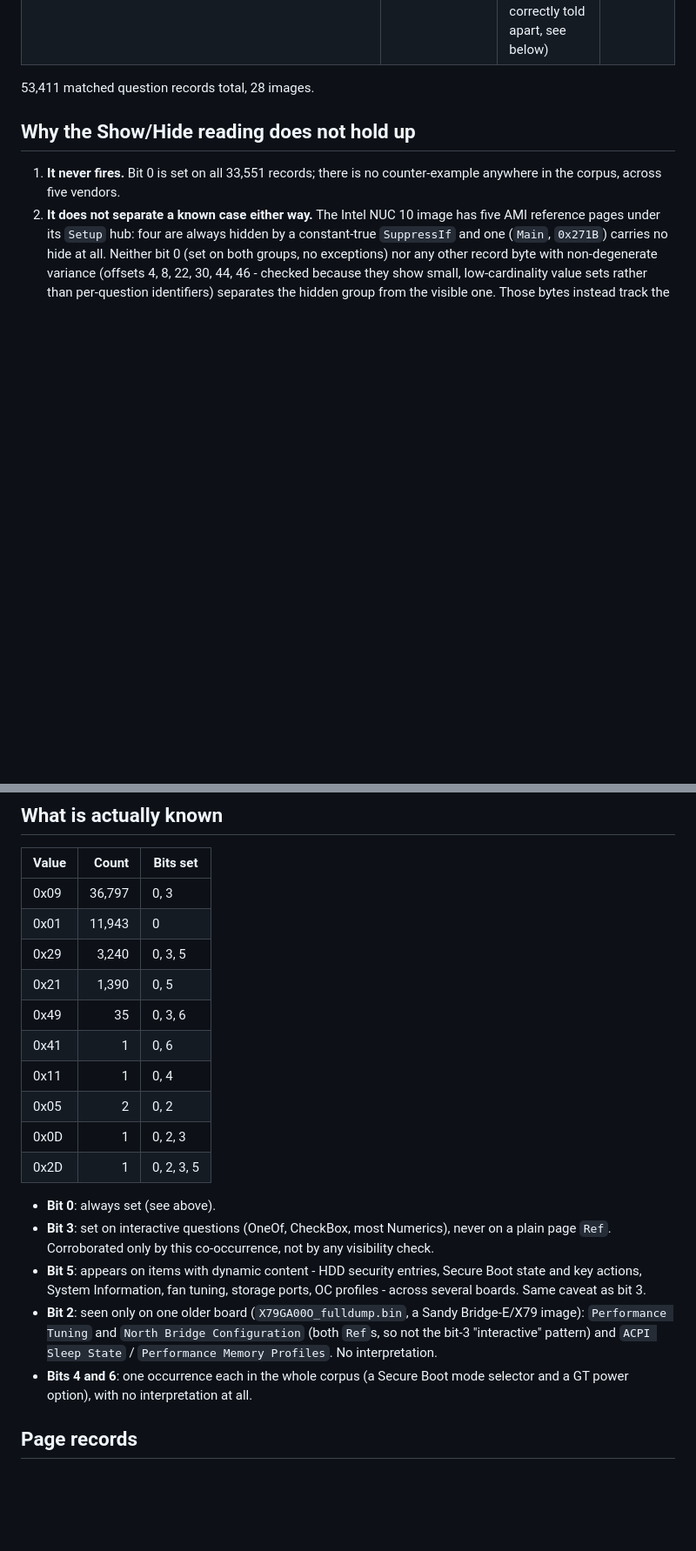
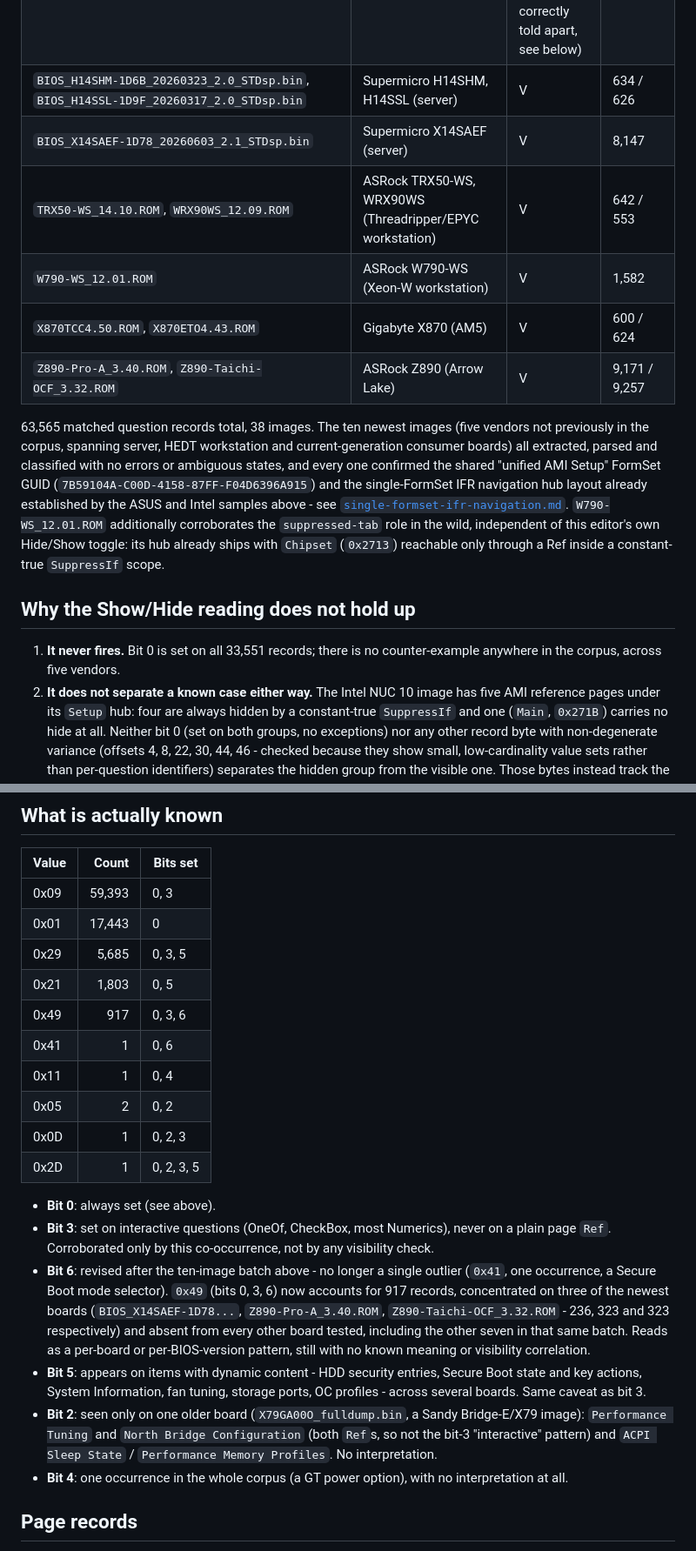
Before and after one commit to titonax/UEFI-Editor-CLAUDE, a Markdown page: docs/ami/setupdata-control-flags.md, 2 parts joined by grey strips. Shown at 87% size. Rendered like a GitHub page; blank space fills up the shorter version.

Commit message:
docs: extend the corpus with ten new Aptio V boards, correct the bit-6 rarity claim
Adds ten newly analyzed images (Supermicro H14/X14 server, ASRock
TRX50-WS/WRX90WS/W790-WS workstation, Gigabyte X870 and ASRock Z890
consumer boards) to the SetupData control-flag corpus. All ten
extracted, parsed and classified cleanly through the existing
pipeline with no errors or ambiguous states, and all corroborate the
shared "unified AMI Setup" FormSet GUID and single-FormSet IFR
navigation hub layout already established by the ASUS/Intel samples.

Access Level bit 6 is no longer a single-occurrence outlier: three of
the new boards carry 917 records with it set, concentrated per-board
rather than universal - the doc's "one occurrence in the whole corpus"
claim for that bit is corrected accordingly. W790-WS also ships with
a factory suppressed-tab (Chipset, reachable only through a constant-
true SuppressIf), an independent real-world confirmation of that role
classification untouched by this editor's own Hide/Show toggle.

No code changes: nothing in the batch surfaced a parsing gap or an
edge case the existing detectors don't already handle correctly.

Co-Authored-By: Claude Sonnet 5 <noreply@anthropic.com>
Claude-Session: https://claude.ai/code/session_013qM7cYYWBEaB6X3phMiUKM

```diff
--- a/docs/ami/setupdata-control-flags.md
+++ b/docs/ami/setupdata-control-flags.md
@@ -26,8 +26,25 @@ it against 14 images from five vendors and two Aptio generations.
 | `image1.bin`, `image2.bin`, `image3.bin` | (unlabeled Aptio V, intel-flash) | V | ~3,835 each |
 | `AmericanMegatrendsInc.-P10AAA.047.140617.rom`, `BOA_8005.BIN`, `E7752IMS.2B0`, `E7893AMS.140`, `K01_0308.BIN`, `K56CBAS.205`, `L01_0278.BIN`, `P8H77-M-PRO-ASUS-1505.CAP`, `Rampage-IV-Extreme-ASUS-4901.CAP`, `SABERTOOTH-Z97-MARK-1-ASUS-2702.CAP`, `X79GA00O_fulldump.bin`, `Z68XPUD4.U1L`, `bios.bin` | 12 more IV boards (AMI reference, Biostar, Gigabyte, MSI, ASUS ×3, AAEON, unlabeled ×2) | IV | 504–2,518 each |
 | `ROG-ZENITH-EXTREME-ASUS-2601.CAP` | ASUS ROG Zenith Extreme | V (single-FormSet hub, despite arriving in an "Aptio IV" batch - correctly told apart, see below) | 1,546 |
+| `BIOS_H14SHM-1D6B_20260323_2.0_STDsp.bin`, `BIOS_H14SSL-1D9F_20260317_2.0_STDsp.bin` | Supermicro H14SHM, H14SSL (server) | V | 634 / 626 |
+| `BIOS_X14SAEF-1D78_20260603_2.1_STDsp.bin` | Supermicro X14SAEF (server) | V | 8,147 |
+| `TRX50-WS_14.10.ROM`, `WRX90WS_12.09.ROM` | ASRock TRX50-WS, WRX90WS (Threadripper/EPYC workstation) | V | 642 / 553 |
+| `W790-WS_12.01.ROM` | ASRock W790-WS (Xeon-W workstation) | V | 1,582 |
+| `X870TCC4.50.ROM`, `X870ETO4.43.ROM` | Gigabyte X870 (AM5) | V | 600 / 624 |
+| `Z890-Pro-A_3.40.ROM`, `Z890-Taichi-OCF_3.32.ROM` | ASRock Z890 (Arrow Lake) | V | 9,171 / 9,257 |
 
-53,411 matched question records total, 28 images.
+63,565 matched question records total, 38 images. The ten newest images (five
+vendors not previously in the corpus, spanning server, HEDT workstation and
+current-generation consumer boards) all extracted, parsed and classified with
+no errors or ambiguous states, and every one confirmed the shared "unified AMI
+Setup" FormSet GUID (`7B59104A-C00D-4158-87FF-F04D6396A915`) and the
+single-FormSet IFR navigation hub layout already established by the ASUS and
+Intel samples above - see
+[`single-formset-ifr-navigation.md`](single-formset-ifr-navigation.md).
+`W790-WS_12.01.ROM` additionally corroborates the `suppressed-tab` role
+in the wild, independent of this editor's own Hide/Show toggle: its hub
+already ships with `Chipset` (`0x2713`) reachable only through a Ref inside
+a constant-true `SuppressIf` scope.
 
 ## Why the Show/Hide reading does not hold up
 
@@ -56,11 +73,11 @@ readings, so neither is reported as a verdict.
 
 | Value | Count | Bits set |
 | --- | ---: | --- |
-| 0x09 | 36,797 | 0, 3 |
-| 0x01 | 11,943 | 0 |
-| 0x29 | 3,240 | 0, 3, 5 |
-| 0x21 | 1,390 | 0, 5 |
-| 0x49 | 35 | 0, 3, 6 |
+| 0x09 | 59,393 | 0, 3 |
+| 0x01 | 17,443 | 0 |
+| 0x29 | 5,685 | 0, 3, 5 |
+| 0x21 | 1,803 | 0, 5 |
+| 0x49 | 917 | 0, 3, 6 |
 | 0x41 | 1 | 0, 6 |
 | 0x11 | 1 | 0, 4 |
 | 0x05 | 2 | 0, 2 |
@@ -71,6 +88,14 @@ readings, so neither is reported as a verdict.
 - **Bit 3**: set on interactive questions (OneOf, CheckBox, most Numerics),
   never on a plain page `Ref`. Corroborated only by this co-occurrence, not
   by any visibility check.
+- **Bit 6**: revised after the ten-image batch above - no longer a single
+  outlier (`0x41`, one occurrence, a Secure Boot mode selector). `0x49`
+  (bits 0, 3, 6) now accounts for 917 records, concentrated on three of the
+  newest boards (`BIOS_X14SAEF-1D78...`, `Z890-Pro-A_3.40.ROM`,
+  `Z890-Taichi-OCF_3.32.ROM` - 236, 323 and 323 respectively) and absent from
+  every other board tested, including the other seven in that same batch.
+  Reads as a per-board or per-BIOS-version pattern, still with no known
+  meaning or visibility correlation.
 - **Bit 5**: appears on items with dynamic content - HDD security entries,
   Secure Boot state and key actions, System Information, fan tuning,
   storage ports, OC profiles - across several boards. Same caveat as bit 3.
@@ -78,8 +103,8 @@ readings, so neither is reported as a verdict.
   Bridge-E/X79 image): `Performance Tuning` and `North Bridge Configuration`
   (both `Ref`s, so not the bit-3 "interactive" pattern) and `ACPI Sleep
   State` / `Performance Memory Profiles`. No interpretation.
-- **Bits 4 and 6**: one occurrence each in the whole corpus (a Secure Boot
-  mode selector and a GT power option), with no interpretation at all.
+- **Bit 4**: one occurrence in the whole corpus (a GT power option), with no
+  interpretation at all.
 
 ## Page records
 
```
Also changed, not shown: docs/ami/single-formset-ifr-navigation.md (+7 -0 lines).
